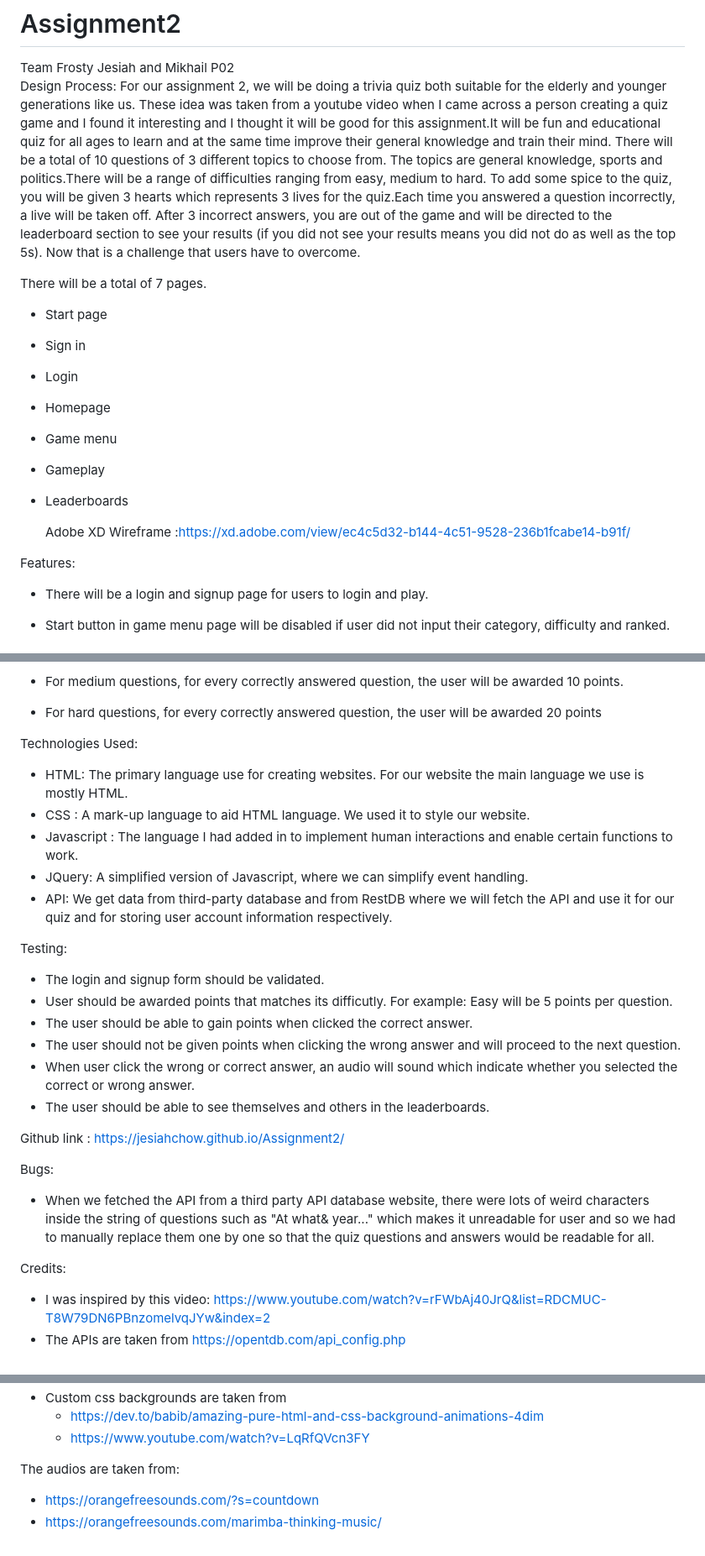
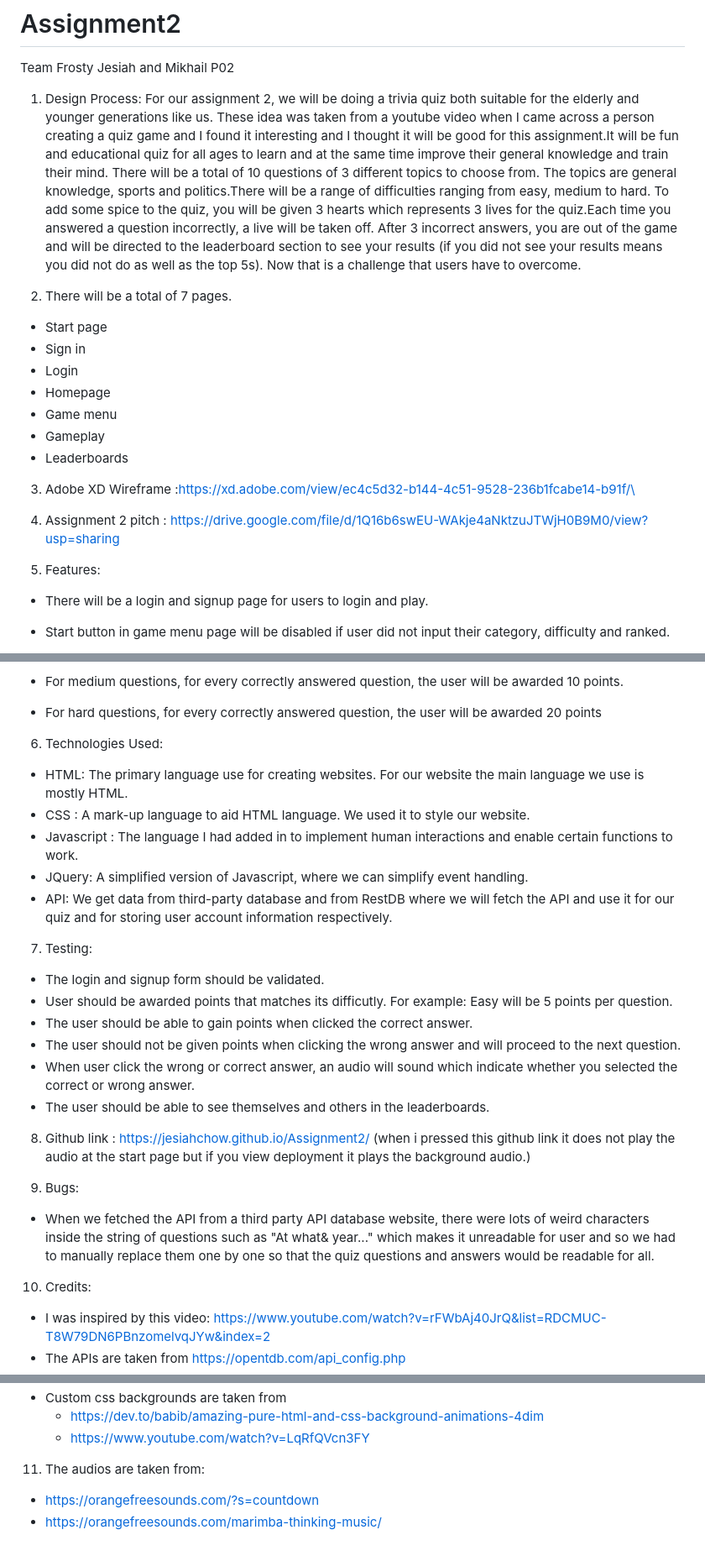
Before and after one commit to JesiahChow/Assignment2, a Markdown page: README.md, 3 parts joined by grey strips. Shown at 84% size. Drawn GitHub-style.

Commit message:
finishing touches

```diff
--- a/README.md
+++ b/README.md
@@ -3,12 +3,13 @@
 Team Frosty
 Jesiah and Mikhail P02
 <br>
-Design Process:
-For our assignment 2, we will be doing a trivia quiz both suitable for the elderly and younger generations like us. These idea was taken from a youtube video when I came across a person creating a quiz game and I found it interesting and I thought it will be good for this assignment.It will be fun and educational quiz for all ages to learn and at the same time improve their general knowledge and train their mind. There will be a total of 10 questions of 3 different topics to choose from.
-The topics are general knowledge, sports and politics.There will be a range of difficulties ranging from easy, medium to hard.
-To add some spice to the quiz, you will be given 3 hearts which represents 3 lives for the quiz.Each time you answered a question incorrectly, a live will be taken off. After 3 incorrect answers, you are out of the game and will be directed to the leaderboard section to see your results (if you did not see your results means you did not do as well as the top 5s). Now that is a challenge that users have to overcome.
 
-There will be a total of 7 pages.
+1. Design Process:
+   For our assignment 2, we will be doing a trivia quiz both suitable for the elderly and younger generations like us. These idea was taken from a youtube video when I came across a person creating a quiz game and I found it interesting and I thought it will be good for this assignment.It will be fun and educational quiz for all ages to learn and at the same time improve their general knowledge and train their mind. There will be a total of 10 questions of 3 different topics to choose from.
+   The topics are general knowledge, sports and politics.There will be a range of difficulties ranging from easy, medium to hard.
+   To add some spice to the quiz, you will be given 3 hearts which represents 3 lives for the quiz.Each time you answered a question incorrectly, a live will be taken off. After 3 incorrect answers, you are out of the game and will be directed to the leaderboard section to see your results (if you did not see your results means you did not do as well as the top 5s). Now that is a challenge that users have to overcome.
+
+2. There will be a total of 7 pages.
 
 - Start page
 - Sign in
@@ -18,9 +19,11 @@ There will be a total of 7 pages.
 - Gameplay
 - Leaderboards
 
-  Adobe XD Wireframe :https://xd.adobe.com/view/ec4c5d32-b144-4c51-9528-236b1fcabe14-b91f/
+3. Adobe XD Wireframe :https://xd.adobe.com/view/ec4c5d32-b144-4c51-9528-236b1fcabe14-b91f/\
 
-Features:
+4. Assignment 2 pitch : https://drive.google.com/file/d/1Q16b6swEU-WAkje4aNktzuJTWjH0B9M0/view?usp=sharing
+
+5. Features:
 
 - There will be a login and signup page for users to login and play.
 
@@ -36,7 +39,7 @@ Features:
 
 - For hard questions, for every correctly answered question, the user will be awarded 20 points
 
-Technologies Used:
+6. Technologies Used:
 
 - HTML: The primary language use for creating websites. For our website the main language we use is mostly HTML.
 - CSS : A mark-up language to aid HTML language. We used it to style our website.
@@ -44,7 +47,7 @@ Technologies Used:
 - JQuery: A simplified version of Javascript, where we can simplify event handling.
 - API: We get data from third-party database and from RestDB where we will fetch the API and use it for our quiz and for storing user account information respectively.
 
-Testing:
+7. Testing:
 
 - The login and signup form should be validated.
 - User should be awarded points that matches its difficutly. For example: Easy will be 5 points per question.
@@ -53,14 +56,14 @@ Testing:
 - When user click the wrong or correct answer, an audio will sound which indicate whether you selected the correct or wrong answer.
 - The user should be able to see themselves and others in the leaderboards.
 
-Github link : https://jesiahchow.github.io/Assignment2/
+8. Github link : https://jesiahchow.github.io/Assignment2/ (when i pressed this github link it does not play the audio at the start page but if you view deployment it plays the background audio.)
 
-Bugs:
+9. Bugs:
 
 - When we fetched the API from a third party API database website, there were lots of weird characters inside the string
   of questions such as "At what& year..." which makes it unreadable for user and so we had to manually replace them one by one so that the quiz questions and answers would be readable for all.
 
-Credits:
+10. Credits:
 
 - I was inspired by this video: https://www.youtube.com/watch?v=rFWbAj40JrQ&list=RDCMUC-T8W79DN6PBnzomelvqJYw&index=2
 - The APIs are taken from https://opentdb.com/api_config.php
@@ -75,7 +78,7 @@ Credits:
   - https://dev.to/babib/amazing-pure-html-and-css-background-animations-4dim
   - https://www.youtube.com/watch?v=LqRfQVcn3FY
 
-The audios are taken from:
+11. The audios are taken from:
 
 - https://orangefreesounds.com/?s=countdown
 - https://orangefreesounds.com/marimba-thinking-music/
```
